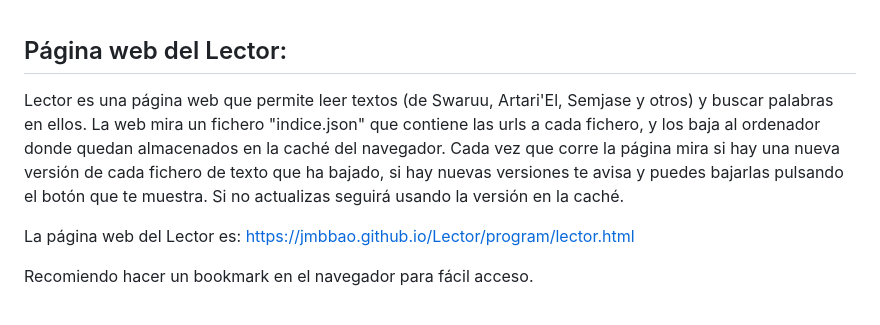
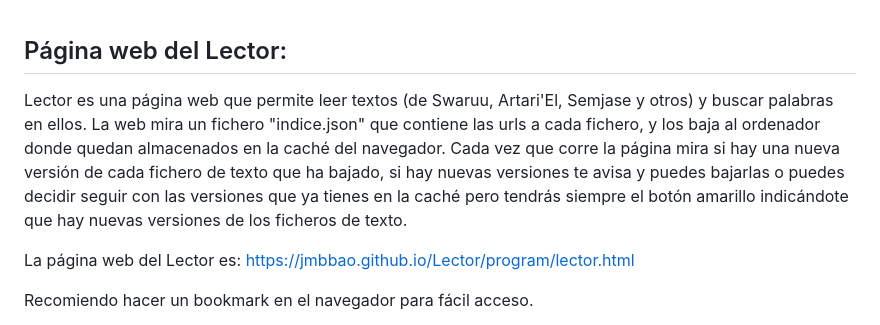
Before and after one commit to jmbbao/Lector, a Markdown page: README.md, the part around the change. Rendered like a GitHub page.

Commit message:
Update README with detailed file versioning info
Clarified the update process for text files in the Lector web app.

```diff
--- a/README.md
+++ b/README.md
@@ -1,5 +1,5 @@
 ## Página web del Lector:
-Lector es una página web que permite leer textos (de Swaruu, Artari'El, Semjase y otros) y buscar palabras en ellos. La web mira un fichero "indice.json" que contiene las urls a cada fichero, y los baja al ordenador donde quedan almacenados en la caché del navegador. Cada vez que corre la página mira si hay una nueva versión de cada fichero de texto que ha bajado, si hay nuevas versiones te avisa y puedes bajarlas pulsando el botón que te muestra. Si no actualizas seguirá usando la versión en la caché.
+Lector es una página web que permite leer textos (de Swaruu, Artari'El, Semjase y otros) y buscar palabras en ellos. La web mira un fichero "indice.json" que contiene las urls a cada fichero, y los baja al ordenador donde quedan almacenados en la caché del navegador. Cada vez que corre la página mira si hay una nueva versión de cada fichero de texto que ha bajado, si hay nuevas versiones te avisa y puedes bajarlas o puedes decidir seguir con las versiones que ya tienes en la caché pero tendrás siempre el botón amarillo indicándote que hay nuevas versiones de los ficheros de texto.
 
 La página web del Lector es:
 https://jmbbao.github.io/Lector/program/lector.html
```
